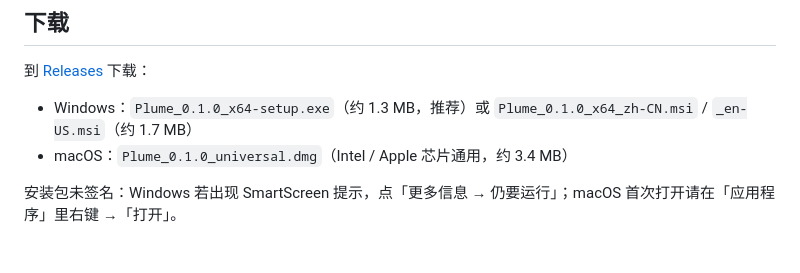
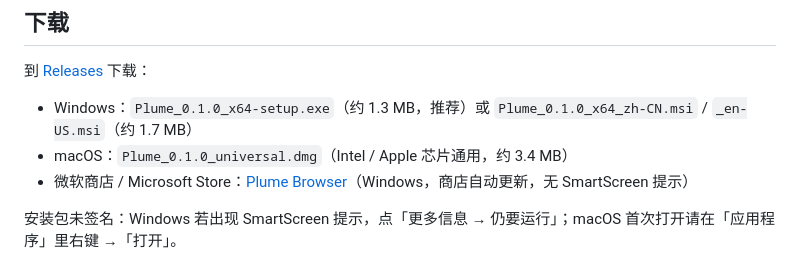
Before and after one commit to kevinyuzekai/LiteBrowser, a Markdown page: README.md, the part around the change. Rendered like a GitHub page.

Commit message:
README: add Microsoft Store download link

```diff
--- a/README.md
+++ b/README.md
@@ -13,6 +13,7 @@
 
 - Windows：`Plume_0.1.0_x64-setup.exe`（约 1.3 MB，推荐）或 `Plume_0.1.0_x64_zh-CN.msi` / `_en-US.msi`（约 1.7 MB）
 - macOS：`Plume_0.1.0_universal.dmg`（Intel / Apple 芯片通用，约 3.4 MB）
+- 微软商店 / Microsoft Store：[Plume Browser](https://apps.microsoft.com/detail/9NHJ2KGT51X3)（Windows，商店自动更新，无 SmartScreen 提示）
 
 安装包未签名：Windows 若出现 SmartScreen 提示，点「更多信息 → 仍要运行」；macOS 首次打开请在「应用程序」里右键 →「打开」。
 
```
